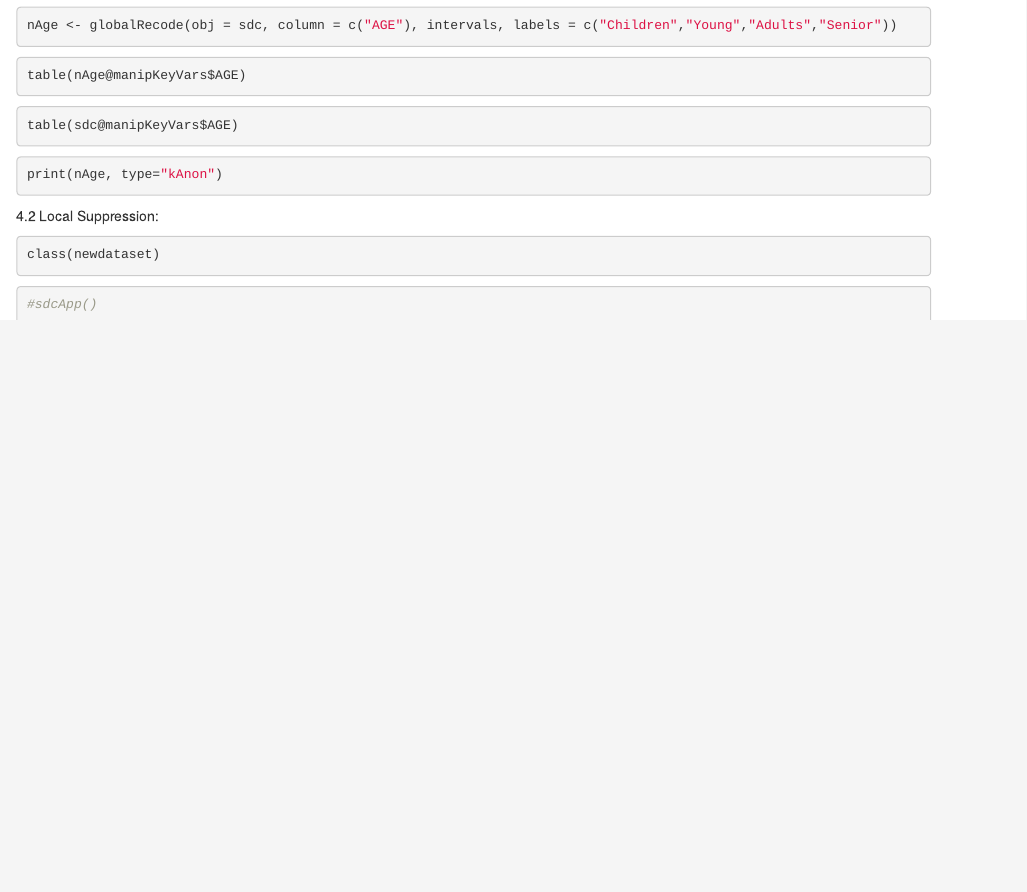
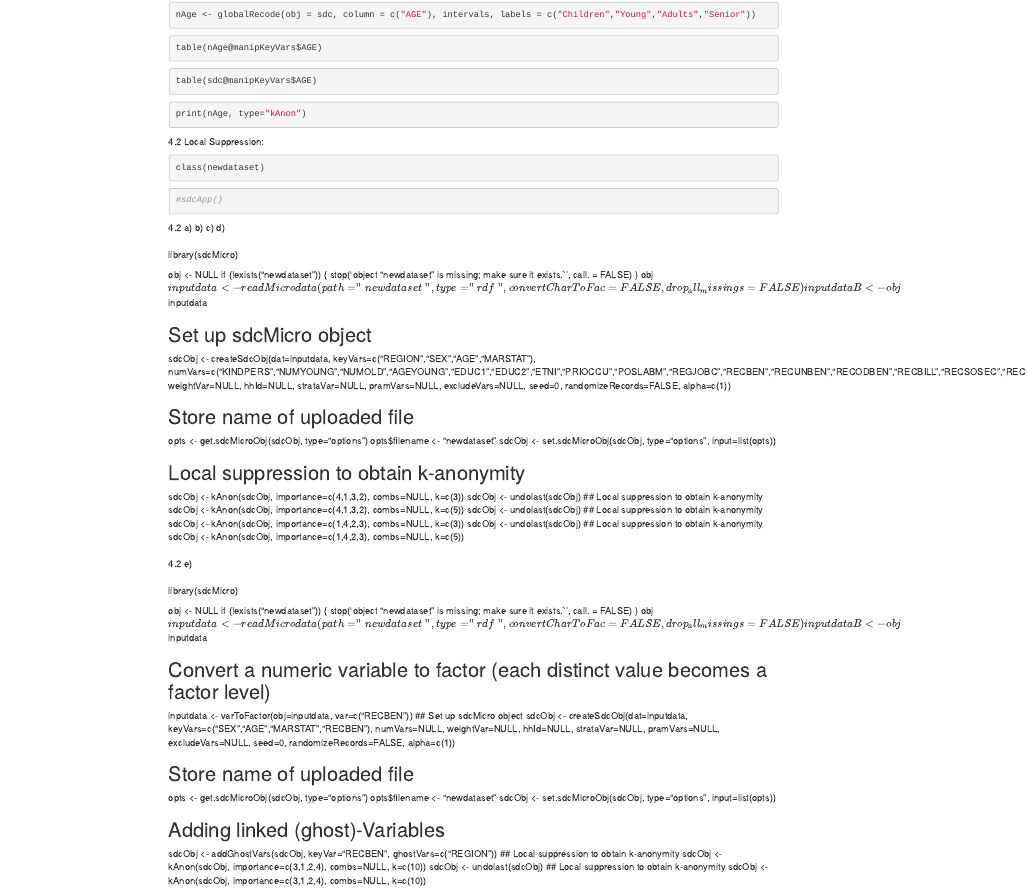
Before and after one commit to Albert-BS/DP-Lab, an R Markdown document (DP First Laboratory.Rmd): the page in a window 1100 px wide, from 2140 px down before the commit and from 1430 px down after it, so that both start at the same text. Rendered offline with R 4.5, knitr and Pandoc, with nearby package versions; the code chunks are not run, so their results and figures are left out.

Commit message:
Screenshots

````diff
--- a/DP First Laboratory.Rmd
+++ b/DP First Laboratory.Rmd
@@ -1,6 +1,7 @@
 ---
 title: "DP First Laboratory"
 output:
+  word_document: default
   html_document:
     df_print: paged
 date: "`r Sys.Date()`"
@@ -181,3 +182,93 @@ class(newdataset)
 ```{r}
 #sdcApp()
 ```
+
+4.2 a) b) c) d)
+
+###
+
+library(sdcMicro)
+
+obj <- NULL
+if (!exists("newdataset")) {
+  stop('object "newdataset" is missing; make sure it exists.`', call. = FALSE)
+}
+obj$inputdata <- readMicrodata(path="newdataset", type="rdf", convertCharToFac=FALSE, drop_all_missings=FALSE)
+inputdataB <- obj$inputdata
+
+## Set up sdcMicro object
+sdcObj <- createSdcObj(dat=inputdata,
+	keyVars=c("REGION","SEX","AGE","MARSTAT"),
+	numVars=c("KINDPERS","NUMYOUNG","NUMOLD","AGEYOUNG","EDUC1","EDUC2","ETNI","PRIOCCU","POSLABM","REGJOBC","RECBEN","RECUNBEN","RECODBEN","RECBILL","RECSOSEC","RECPENS","POSLABLY","POSFACT","COMPCODE","OCCUCODE","KINDFACT","TENURE","FTPTIME","ADDJOB","JOBFIND","WEIGHT","INCOME","MONEY","ASSETS","DEBTS"),
+	weightVar=NULL,
+	hhId=NULL,
+	strataVar=NULL,
+	pramVars=NULL,
+	excludeVars=NULL,
+	seed=0,
+	randomizeRecords=FALSE,
+	alpha=c(1))
+
+## Store name of uploaded file
+opts <- get.sdcMicroObj(sdcObj, type="options")
+opts$filename <- "newdataset"
+sdcObj <- set.sdcMicroObj(sdcObj, type="options", input=list(opts))
+
+
+## Local suppression to obtain k-anonymity
+sdcObj <- kAnon(sdcObj, importance=c(4,1,3,2), combs=NULL, k=c(3))
+sdcObj <- undolast(sdcObj)
+## Local suppression to obtain k-anonymity
+sdcObj <- kAnon(sdcObj, importance=c(4,1,3,2), combs=NULL, k=c(5))
+sdcObj <- undolast(sdcObj)
+## Local suppression to obtain k-anonymity
+sdcObj <- kAnon(sdcObj, importance=c(1,4,2,3), combs=NULL, k=c(3))
+sdcObj <- undolast(sdcObj)
+## Local suppression to obtain k-anonymity
+sdcObj <- kAnon(sdcObj, importance=c(1,4,2,3), combs=NULL, k=c(5))
+
+###
+
+4.2 e)
+
+###
+
+library(sdcMicro)
+
+obj <- NULL
+if (!exists("newdataset")) {
+  stop('object "newdataset" is missing; make sure it exists.`', call. = FALSE)
+}
+obj$inputdata <- readMicrodata(path="newdataset", type="rdf", convertCharToFac=FALSE, drop_all_missings=FALSE)
+inputdataB <- obj$inputdata
+
+## Convert a numeric variable to factor (each distinct value becomes a factor level)
+inputdata <- varToFactor(obj=inputdata, var=c("RECBEN"))
+## Set up sdcMicro object
+sdcObj <- createSdcObj(dat=inputdata,
+	keyVars=c("SEX","AGE","MARSTAT","RECBEN"),
+	numVars=NULL,
+	weightVar=NULL,
+	hhId=NULL,
+	strataVar=NULL,
+	pramVars=NULL,
+	excludeVars=NULL,
+	seed=0,
+	randomizeRecords=FALSE,
+	alpha=c(1))
+
+## Store name of uploaded file
+opts <- get.sdcMicroObj(sdcObj, type="options")
+opts$filename <- "newdataset"
+sdcObj <- set.sdcMicroObj(sdcObj, type="options", input=list(opts))
+
+
+## Adding linked (ghost)-Variables
+sdcObj <- addGhostVars(sdcObj, keyVar="RECBEN", ghostVars=c("REGION"))
+## Local suppression to obtain k-anonymity
+sdcObj <- kAnon(sdcObj, importance=c(3,1,2,4), combs=NULL, k=c(10))
+sdcObj <- undolast(sdcObj)
+## Local suppression to obtain k-anonymity
+sdcObj <- kAnon(sdcObj, importance=c(3,1,2,4), combs=NULL, k=c(10))
+
+###
````
Also changed, not shown: Screenshots/WhatsApp Image 2023-03-03 at 18.42.32 (1) (1).jpeg (added), Screenshots/WhatsApp Image 2023-03-03 at 18.42.32 (1).jpeg (added), Screenshots/WhatsApp Image 2023-03-03 at 18.42.32 (2).jpeg (added), Screenshots/WhatsApp Image 2023-03-03 at 18.42.32 (3).jpeg (added), Screenshots/WhatsApp Image 2023-03-03 at 18.42.32 (4).jpeg (added), Screenshots/WhatsApp Image 2023-03-03 at 18.42.32 (5).jpeg (added), Screenshots/WhatsApp Image 2023-03-03 at 18.42.32 (6).jpeg (added), Screenshots/WhatsApp Image 2023-03-03 at 18.42.32.jpeg (added), DP First Laboratory.Rmd (2 more changed lines), 2 other files.
